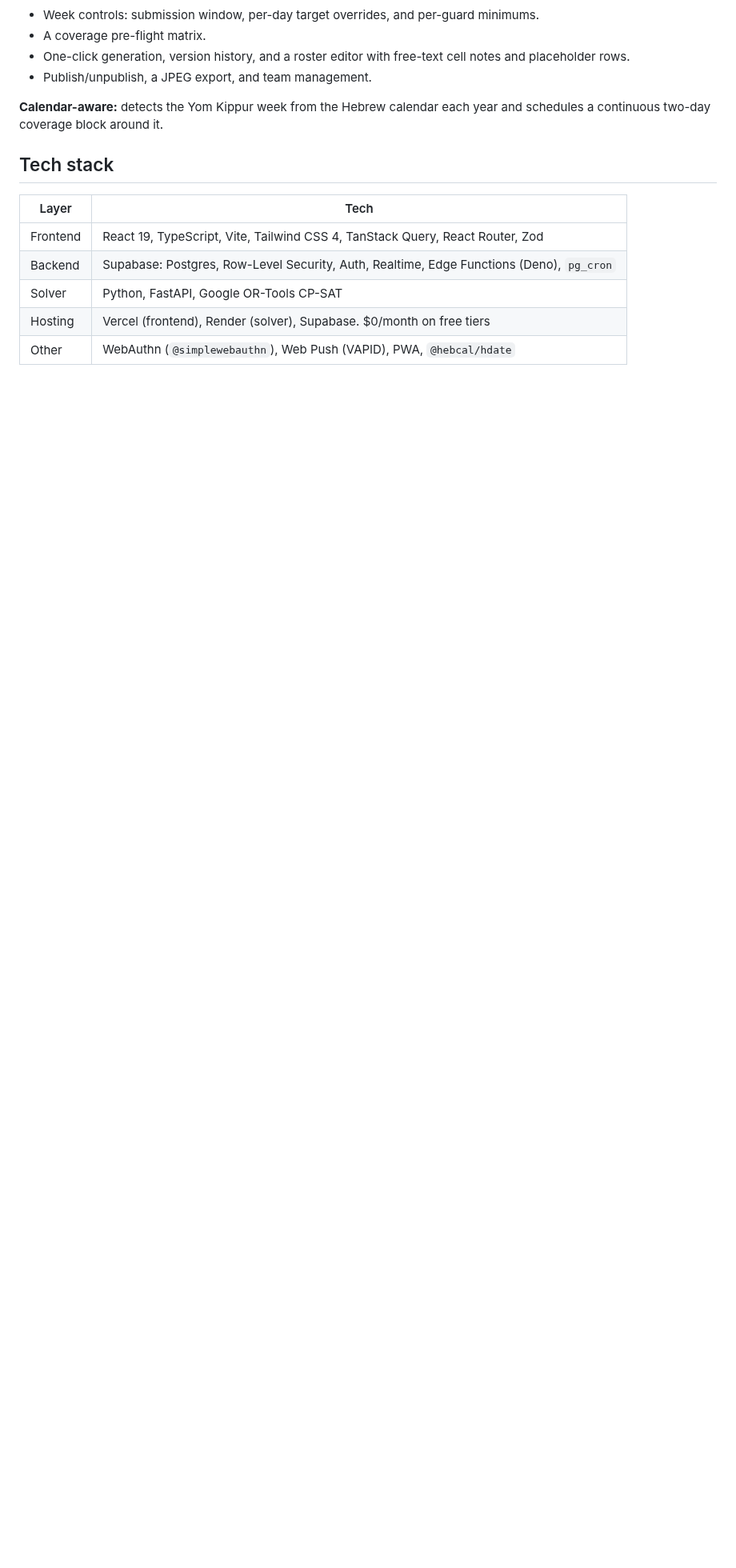
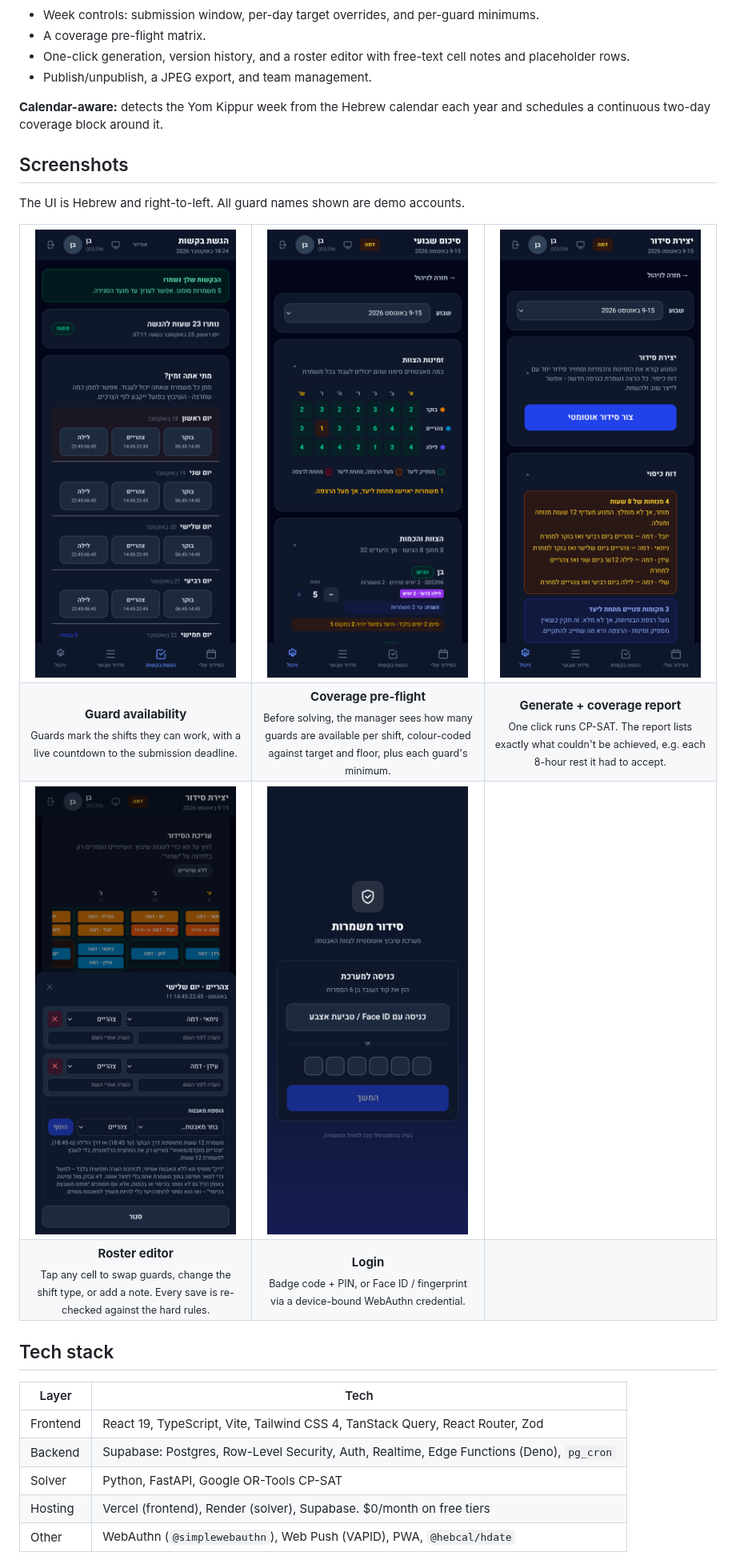
Before and after one commit to BenLachovitz/Work-Organizer, a Markdown page: README.md, the part around one of its changes. Shown at 80% size. Rendered like a GitHub page; pictures changed too: docs/screenshots/coverage-matrix.png (added), docs/screenshots/generate-and-report.png (added), docs/screenshots/guard-availability.png (added); blank space fills up the shorter version.

Commit message:
Add screenshots to the README
A hero image (the exported weekly roster) under the intro, and a
captioned grid of six phone screenshots: guard availability, coverage
pre-flight, generate + coverage report, roster editor and login. All
names shown are demo accounts.

Co-Authored-By: Claude Opus 5.5 <noreply@anthropic.com>

```diff
--- a/README.md
+++ b/README.md
@@ -73,6 +77,33 @@ requested shift count; a personal shift list; and the live published roster.
 **Calendar-aware:** detects the Yom Kippur week from the Hebrew calendar each year and schedules
 a continuous two-day coverage block around it.
 
+## Screenshots
+
+The UI is Hebrew and right-to-left. All guard names shown are demo accounts.
+
+<table>
+  <tr>
+    <td align="center" width="33%"><img src="docs/screenshots/guard-availability.png" alt="Guard availability form" width="260"></td>
+    <td align="center" width="33%"><img src="docs/screenshots/coverage-matrix.png" alt="Manager coverage matrix" width="260"></td>
+    <td align="center" width="33%"><img src="docs/screenshots/generate-and-report.png" alt="Generate button and coverage report" width="260"></td>
+  </tr>
+  <tr>
+    <td align="center"><b>Guard availability</b><br><sub>Guards mark the shifts they can work, with a live countdown to the submission deadline.</sub></td>
+    <td align="center"><b>Coverage pre-flight</b><br><sub>Before solving, the manager sees how many guards are available per shift, colour-coded against target and floor, plus each guard's minimum.</sub></td>
+    <td align="center"><b>Generate + coverage report</b><br><sub>One click runs CP-SAT. The report lists exactly what couldn't be achieved, e.g. each 8-hour rest it had to accept.</sub></td>
+  </tr>
+  <tr>
+    <td align="center"><img src="docs/screenshots/roster-editor.png" alt="Roster editor" width="260"></td>
+    <td align="center"><img src="docs/screenshots/login.png" alt="Login screen" width="260"></td>
+    <td></td>
+  </tr>
+  <tr>
+    <td align="center"><b>Roster editor</b><br><sub>Tap any cell to swap guards, change the shift type, or add a note. Every save is re-checked against the hard rules.</sub></td>
+    <td align="center"><b>Login</b><br><sub>Badge code + PIN, or Face ID / fingerprint via a device-bound WebAuthn credential.</sub></td>
+    <td></td>
+  </tr>
+</table>
+
 ## Tech stack
 
 | Layer    | Tech |
```
Also changed, not shown: other parts of README.md (+4 -0 lines), docs/screenshots/roster-export.jpg (added).
